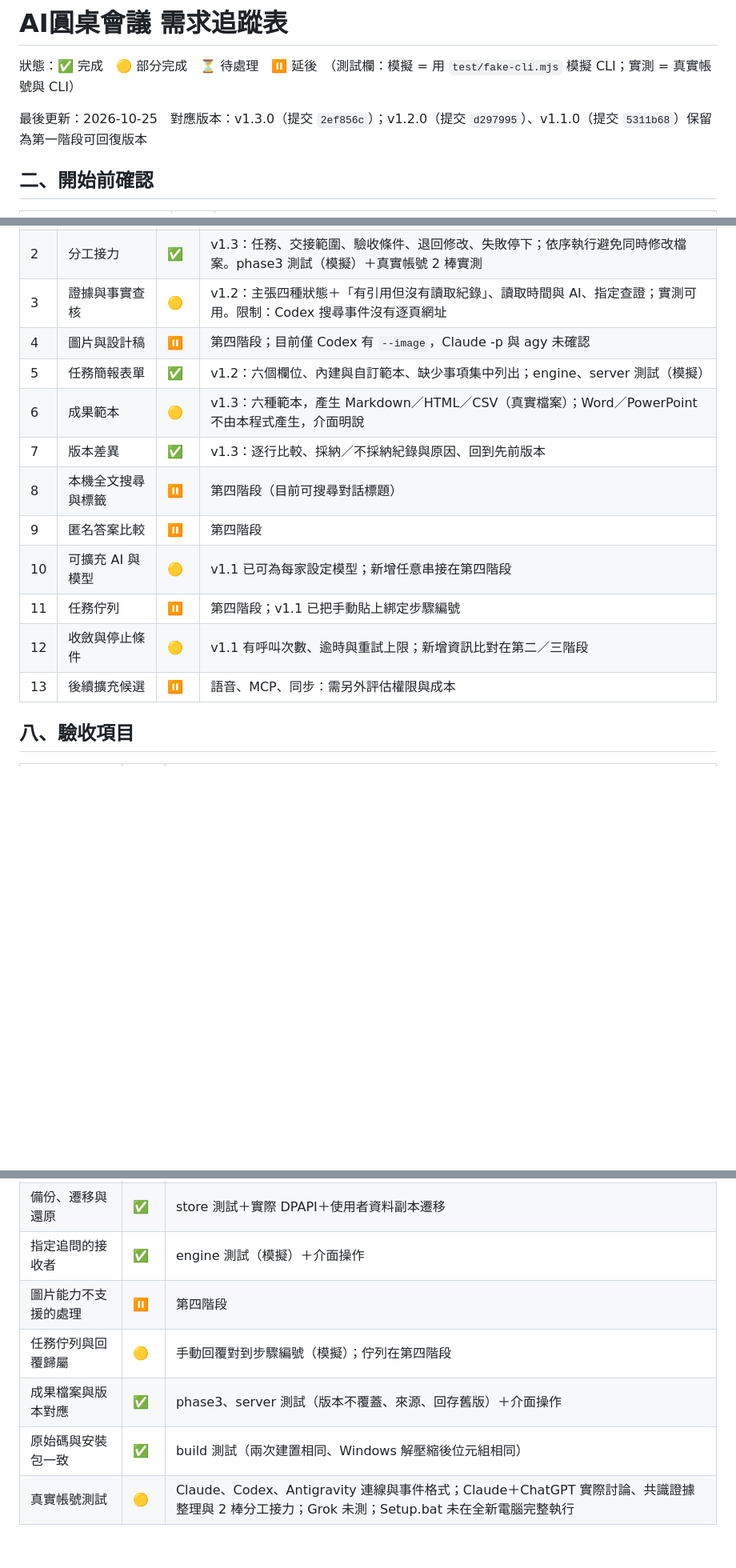
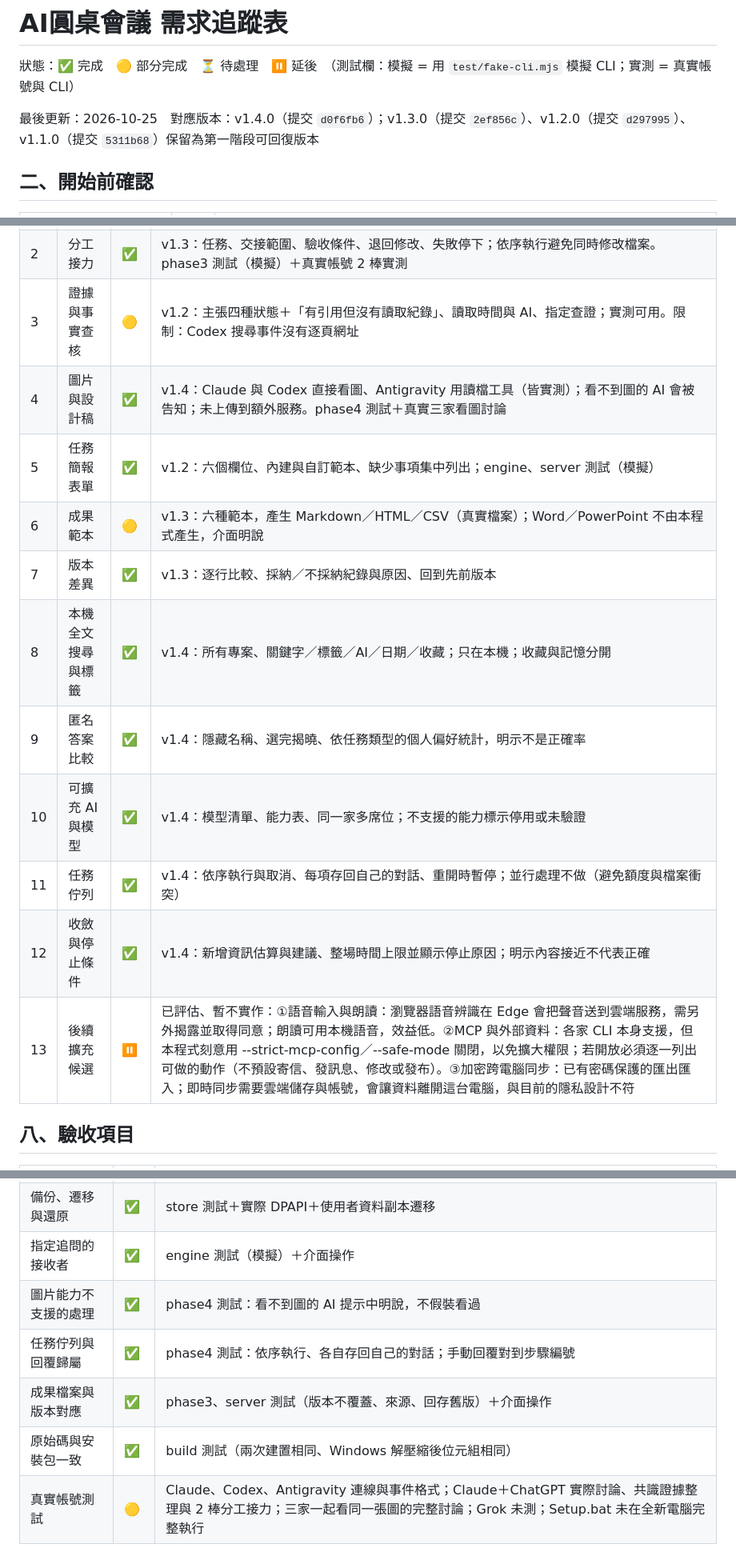
Before and after one commit to starrytss/ai-roundtable, a Markdown page: docs/requirements-tracker.md, 3 parts joined by grey strips. Shown at 80% size. Drawn GitHub-style; blank space fills up the shorter version.

```diff
--- a/docs/requirements-tracker.md
+++ b/docs/requirements-tracker.md
@@ -2,7 +2,7 @@
 
 狀態：✅ 完成　🟡 部分完成　⏳ 待處理　⏸ 延後　（測試欄：模擬 = 用 `test/fake-cli.mjs` 模擬 CLI；實測 = 真實帳號與 CLI）
 
-最後更新：2026-10-25　對應版本：v1.3.0（提交 `2ef856c`）；v1.2.0（提交 `d297995`）、v1.1.0（提交 `5311b68`）保留為第一階段可回復版本
+最後更新：2026-10-25　對應版本：v1.4.0（提交 `d0f6fb6`）；v1.3.0（提交 `2ef856c`）、v1.2.0（提交 `d297995`）、v1.1.0（提交 `5311b68`）保留為第一階段可回復版本
 
 ## 二、開始前確認
 
@@ -64,16 +64,16 @@
 | 1 | 指定 AI 追問與引用 | ✅ | v1.2：@點名、選取文字引用或請某位 AI 查證、跳回原文；engine 測試確認只呼叫被指定的 AI（模擬） |
 | 2 | 分工接力 | ✅ | v1.3：任務、交接範圍、驗收條件、退回修改、失敗停下；依序執行避免同時修改檔案。phase3 測試（模擬）＋真實帳號 2 棒實測 |
 | 3 | 證據與事實查核 | 🟡 | v1.2：主張四種狀態＋「有引用但沒有讀取紀錄」、讀取時間與 AI、指定查證；實測可用。限制：Codex 搜尋事件沒有逐頁網址 |
-| 4 | 圖片與設計稿 | ⏸ | 第四階段；目前僅 Codex 有 `--image`，Claude -p 與 agy 未確認 |
+| 4 | 圖片與設計稿 | ✅ | v1.4：Claude 與 Codex 直接看圖、Antigravity 用讀檔工具（皆實測）；看不到圖的 AI 會被告知；未上傳到額外服務。phase4 測試＋真實三家看圖討論 |
 | 5 | 任務簡報表單 | ✅ | v1.2：六個欄位、內建與自訂範本、缺少事項集中列出；engine、server 測試（模擬） |
 | 6 | 成果範本 | 🟡 | v1.3：六種範本，產生 Markdown／HTML／CSV（真實檔案）；Word／PowerPoint 不由本程式產生，介面明說 |
 | 7 | 版本差異 | ✅ | v1.3：逐行比較、採納／不採納紀錄與原因、回到先前版本 |
-| 8 | 本機全文搜尋與標籤 | ⏸ | 第四階段（目前可搜尋對話標題） |
-| 9 | 匿名答案比較 | ⏸ | 第四階段 |
-| 10 | 可擴充 AI 與模型 | 🟡 | v1.1 已可為每家設定模型；新增任意串接在第四階段 |
-| 11 | 任務佇列 | ⏸ | 第四階段；v1.1 已把手動貼上綁定步驟編號 |
-| 12 | 收斂與停止條件 | 🟡 | v1.1 有呼叫次數、逾時與重試上限；新增資訊比對在第二／三階段 |
-| 13 | 後續擴充候選 | ⏸ | 語音、MCP、同步：需另外評估權限與成本 |
+| 8 | 本機全文搜尋與標籤 | ✅ | v1.4：所有專案、關鍵字／標籤／AI／日期／收藏；只在本機；收藏與記憶分開 |
+| 9 | 匿名答案比較 | ✅ | v1.4：隱藏名稱、選完揭曉、依任務類型的個人偏好統計，明示不是正確率 |
+| 10 | 可擴充 AI 與模型 | ✅ | v1.4：模型清單、能力表、同一家多席位；不支援的能力標示停用或未驗證 |
+| 11 | 任務佇列 | ✅ | v1.4：依序執行與取消、每項存回自己的對話、重開時暫停；並行處理不做（避免額度與檔案衝突） |
+| 12 | 收斂與停止條件 | ✅ | v1.4：新增資訊估算與建議、整場時間上限並顯示停止原因；明示內容接近不代表正確 |
+| 13 | 後續擴充候選 | ⏸ | 已評估、暫不實作：①語音輸入與朗讀：瀏覽器語音辨識在 Edge 會把聲音送到雲端服務，需另外揭露並取得同意；朗讀可用本機語音，效益低。②MCP 與外部資料：各家 CLI 本身支援，但本程式刻意用 --strict-mcp-config／--safe-mode 關閉，以免擴大權限；若開放必須逐一列出可做的動作（不預設寄信、發訊息、修改或發布）。③加密跨電腦同步：已有密碼保護的匯出匯入；即時同步需要雲端儲存與帳號，會讓資料離開這台電腦，與目前的隱私設計不符 |
 
 ## 八、驗收項目
 
@@ -88,8 +88,8 @@
 | 未授權本機 API 請求 | ✅ | server 測試 |
 | 備份、遷移與還原 | ✅ | store 測試＋實際 DPAPI＋使用者資料副本遷移 |
 | 指定追問的接收者 | ✅ | engine 測試（模擬）＋介面操作 |
-| 圖片能力不支援的處理 | ⏸ | 第四階段 |
-| 任務佇列與回覆歸屬 | 🟡 | 手動回覆對到步驟編號（模擬）；佇列在第四階段 |
+| 圖片能力不支援的處理 | ✅ | phase4 測試：看不到圖的 AI 提示中明說，不假裝看過 |
+| 任務佇列與回覆歸屬 | ✅ | phase4 測試：依序執行、各自存回自己的對話；手動回覆對到步驟編號 |
 | 成果檔案與版本對應 | ✅ | phase3、server 測試（版本不覆蓋、來源、回存舊版）＋介面操作 |
 | 原始碼與安裝包一致 | ✅ | build 測試（兩次建置相同、Windows 解壓縮後位元組相同） |
-| 真實帳號測試 | 🟡 | Claude、Codex、Antigravity 連線與事件格式；Claude＋ChatGPT 實際討論、共識證據整理與 2 棒分工接力；Grok 未測；Setup.bat 未在全新電腦完整執行 |
+| 真實帳號測試 | 🟡 | Claude、Codex、Antigravity 連線與事件格式；Claude＋ChatGPT 實際討論、共識證據整理與 2 棒分工接力；三家一起看同一張圖的完整討論；Grok 未測；Setup.bat 未在全新電腦完整執行 |
```
Also changed, not shown: CHANGELOG.md (+16 -0 lines).
